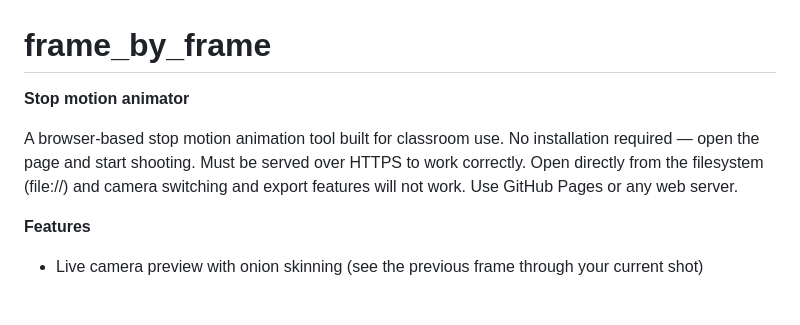
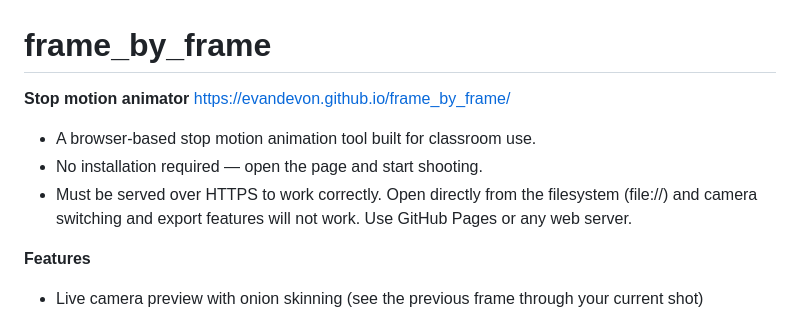
Before and after one commit to evandevon/frame_by_frame, a Markdown page: README.md, the part around the change. Drawn GitHub-style.

```diff
--- a/README.md
+++ b/README.md
@@ -1,8 +1,10 @@
 # frame_by_frame
 **Stop motion animator**
+https://evandevon.github.io/frame_by_frame/
 
-A browser-based stop motion animation tool built for classroom use. No installation required — open the page and start shooting.
-Must be served over HTTPS to work correctly. Open directly from the filesystem (file://) and camera switching and export features will not work. Use GitHub Pages or any web server.
+- A browser-based stop motion animation tool built for classroom use.
+- No installation required — open the page and start shooting.
+- Must be served over HTTPS to work correctly. Open directly from the filesystem (file://) and camera switching and export features will not work. Use GitHub Pages or any web server.
 
 **Features**
 
```
